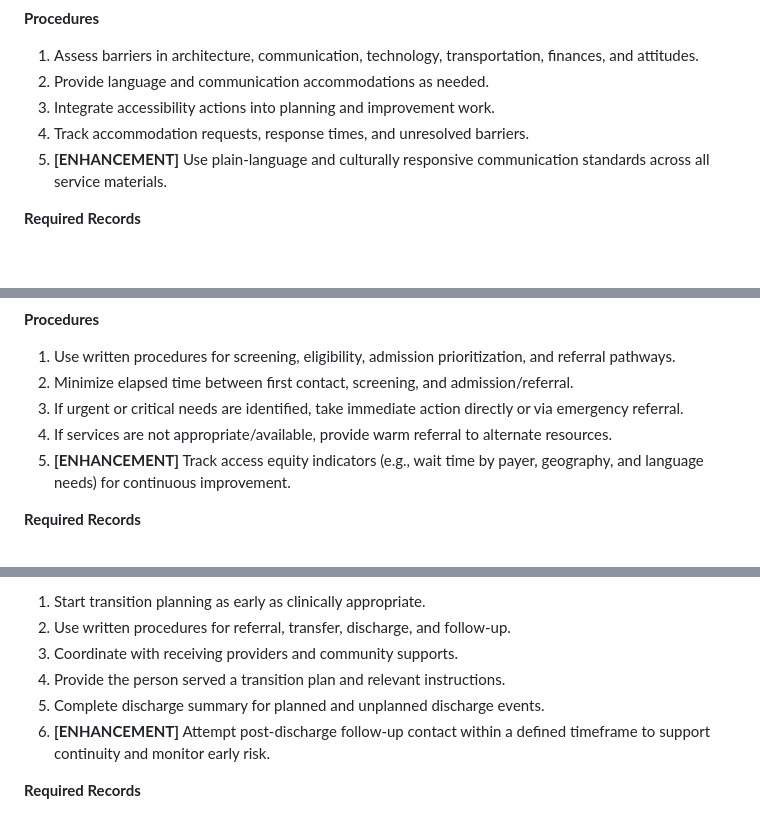
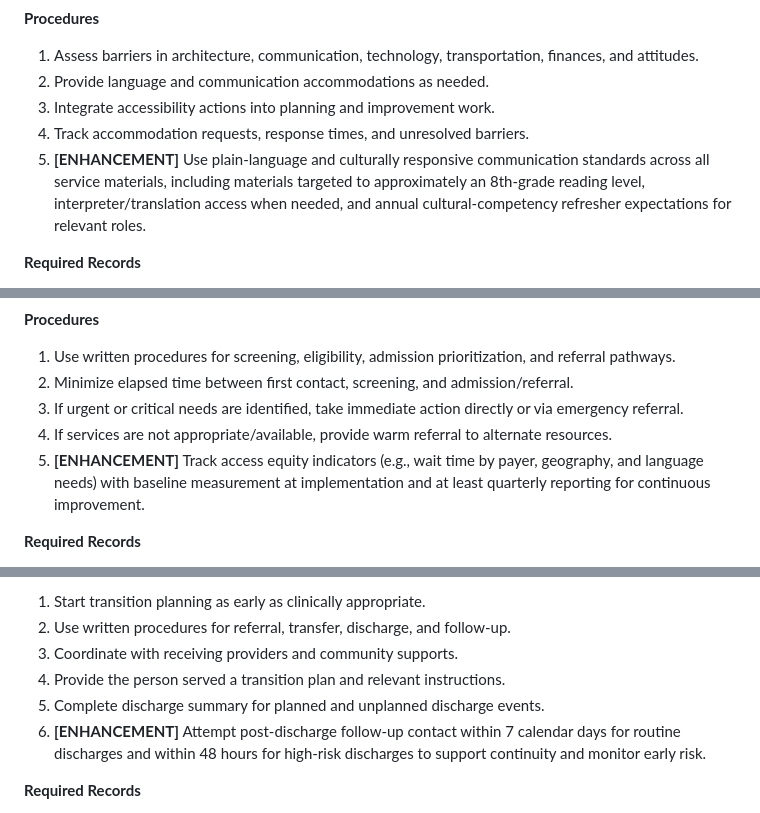
Before and after one commit to jimmyrlondo/upstarmhs, a Markdown page: drafts/upstar-policies-procedures-v1.md, 3 parts joined by grey strips. Rendered like a GitHub page; blank space fills up the shorter version.

Commit message:
Clarify enhancement procedures with actionable details

```diff
--- a/drafts/upstar-policies-procedures-v1.md
+++ b/drafts/upstar-policies-procedures-v1.md
@@ -161,7 +161,7 @@ Upstar removes barriers to access for persons served, workforce, and stakeholder
 2. Provide language and communication accommodations as needed.
 3. Integrate accessibility actions into planning and improvement work.
 4. Track accommodation requests, response times, and unresolved barriers.
-5. **[ENHANCEMENT]** Use plain-language and culturally responsive communication standards across all service materials.
+5. **[ENHANCEMENT]** Use plain-language and culturally responsive communication standards across all service materials, including materials targeted to approximately an 8th-grade reading level, interpreter/translation access when needed, and annual cultural-competency refresher expectations for relevant roles.
 
 **Required Records**
 - Accessibility assessment and action plan
@@ -218,7 +218,7 @@ Screening and access processes are timely, person-centered, and designed to conn
 2. Minimize elapsed time between first contact, screening, and admission/referral.
 3. If urgent or critical needs are identified, take immediate action directly or via emergency referral.
 4. If services are not appropriate/available, provide warm referral to alternate resources.
-5. **[ENHANCEMENT]** Track access equity indicators (e.g., wait time by payer, geography, and language needs) for continuous improvement.
+5. **[ENHANCEMENT]** Track access equity indicators (e.g., wait time by payer, geography, and language needs) with baseline measurement at implementation and at least quarterly reporting for continuous improvement.
 
 **Required Records**
 - Screening and admission procedures
@@ -257,7 +257,7 @@ Transition and discharge are planned to support continuity, recovery, and safety
 3. Coordinate with receiving providers and community supports.
 4. Provide the person served a transition plan and relevant instructions.
 5. Complete discharge summary for planned and unplanned discharge events.
-6. **[ENHANCEMENT]** Attempt post-discharge follow-up contact within a defined timeframe to support continuity and monitor early risk.
+6. **[ENHANCEMENT]** Attempt post-discharge follow-up contact within 7 calendar days for routine discharges and within 48 hours for high-risk discharges to support continuity and monitor early risk.
 
 **Required Records**
 - Transition plans
```
Also changed, not shown: other parts of drafts/upstar-policies-procedures-v1.md (+1 -1 lines).
